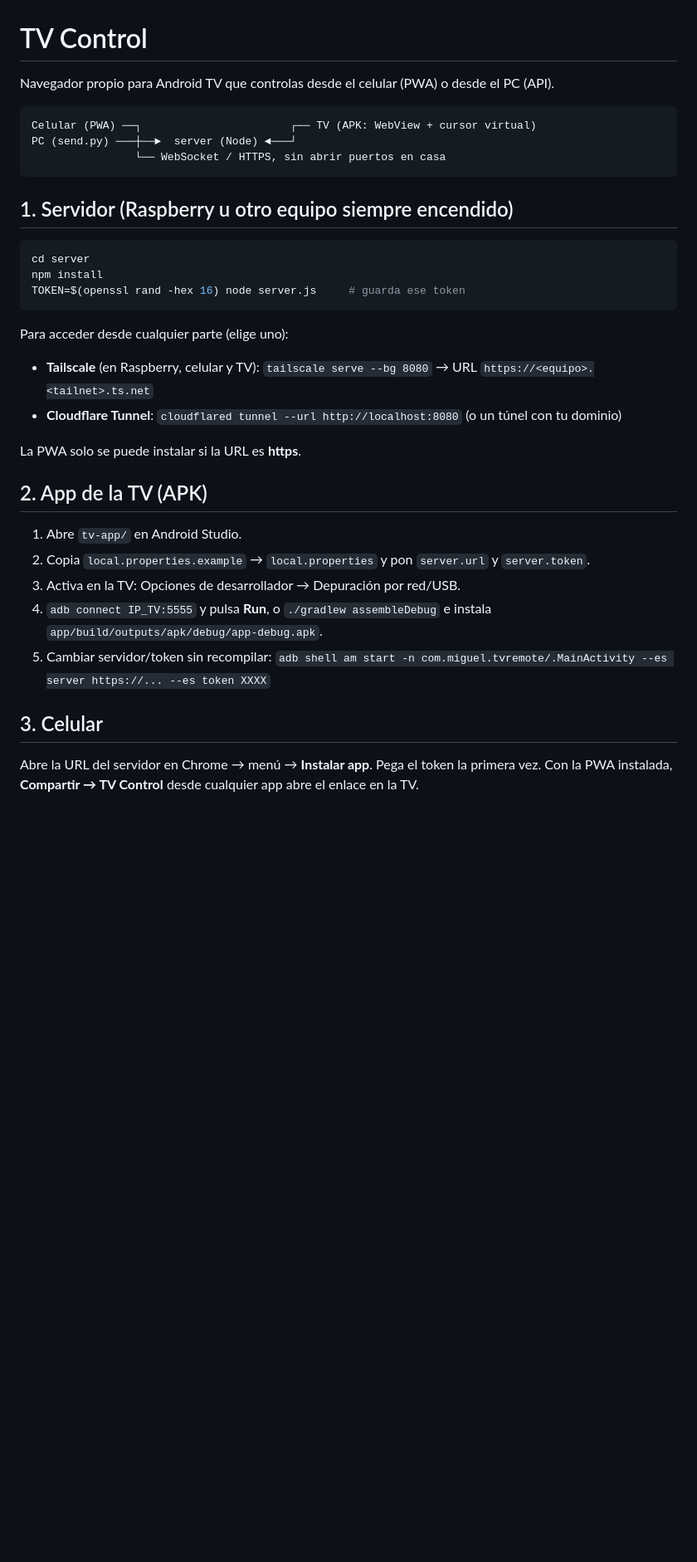
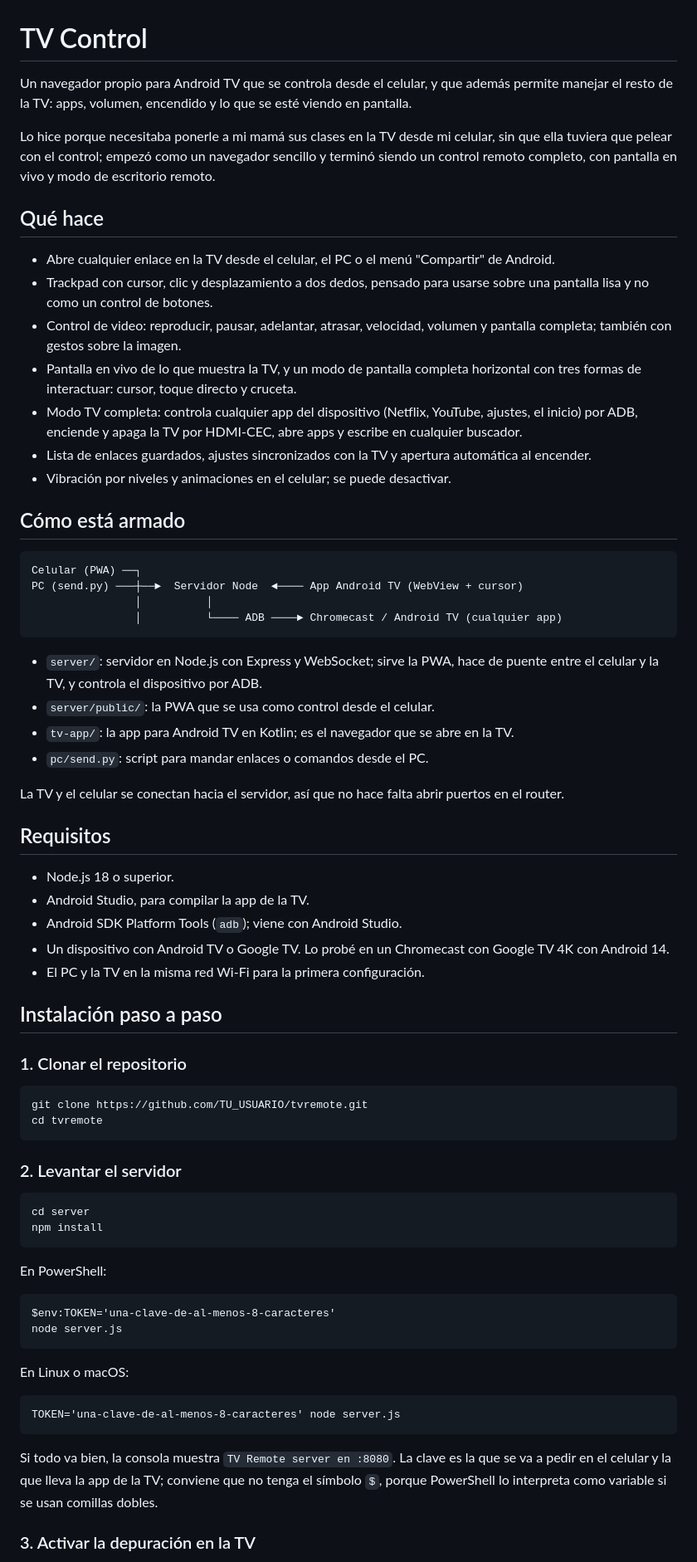
Before and after one commit to MiguelAngelNieves/android-tv-remote-control, a Markdown page: README.md, the part around one of its changes. Shown at 83% size. Rendered like a GitHub page; blank space fills up the shorter version.

Commit message:
README para publicar en GitHub

````diff
--- a/README.md
+++ b/README.md
@@ -1,38 +1,73 @@
 # TV Control
 
-Navegador propio para Android TV que controlas desde el celular (PWA) o desde el PC (API).
+Un navegador propio para Android TV que se controla desde el celular, y que además permite manejar el resto de la TV: apps, volumen, encendido y lo que se esté viendo en pantalla.
+
+Lo hice porque necesitaba ponerle a mi mamá sus clases en la TV desde mi celular, sin que ella tuviera que pelear con el control; empezó como un navegador sencillo y terminó siendo un control remoto completo, con pantalla en vivo y modo de escritorio remoto.
+
+## Qué hace
+
+- Abre cualquier enlace en la TV desde el celular, el PC o el menú "Compartir" de Android.
+- Trackpad con cursor, clic y desplazamiento a dos dedos, pensado para usarse sobre una pantalla lisa y no como un control de botones.
+- Control de video: reproducir, pausar, adelantar, atrasar, velocidad, volumen y pantalla completa; también con gestos sobre la imagen.
+- Pantalla en vivo de lo que muestra la TV, y un modo de pantalla completa horizontal con tres formas de interactuar: cursor, toque directo y cruceta.
+- Modo TV completa: controla cualquier app del dispositivo (Netflix, YouTube, ajustes, el inicio) por ADB, enciende y apaga la TV por HDMI-CEC, abre apps y escribe en cualquier buscador.
+- Lista de enlaces guardados, ajustes sincronizados con la TV y apertura automática al encender.
+- Vibración por niveles y animaciones en el celular; se puede desactivar.
+
+## Cómo está armado
 
 ```
-Celular (PWA) ──┐                       ┌── TV (APK: WebView + cursor virtual)
-PC (send.py) ───┼──►  server (Node) ◄───┘
-                └── WebSocket / HTTPS, sin abrir puertos en casa
+Celular (PWA) ──┐
+PC (send.py) ───┼──►  Servidor Node  ◄──── App Android TV (WebView + cursor)
+                │          │
+                │          └──── ADB ────► Chromecast / Android TV (cualquier app)
 ```
 
-## 1. Servidor (Raspberry u otro equipo siempre encendido)
+- `server/`: servidor en Node.js con Express y WebSocket; sirve la PWA, hace de puente entre el celular y la TV, y controla el dispositivo por ADB.
+- `server/public/`: la PWA que se usa como control desde el celular.
+- `tv-app/`: la app para Android TV en Kotlin; es el navegador que se abre en la TV.
+- `pc/send.py`: script para mandar enlaces o comandos desde el PC.
 
-```bash
+La TV y el celular se conectan hacia el servidor, así que no hace falta abrir puertos en el router.
+
+## Requisitos
+
+- Node.js 18 o superior.
+- Android Studio, para compilar la app de la TV.
+- Android SDK Platform Tools (`adb`); viene con Android Studio.
+- Un dispositivo con Android TV o Google TV. Lo probé en un Chromecast con Google TV 4K con Android 14.
+- El PC y la TV en la misma red Wi-Fi para la primera configuración.
+
+## Instalación paso a paso
+
+### 1. Clonar el repositorio
+
+```
+git clone https://github.com/TU_USUARIO/tvremote.git
+cd tvremote
+```
+
+### 2. Levantar el servidor
+
+```
 cd server
 npm install
-TOKEN=$(openssl rand -hex 16) node server.js     # guarda ese token
 ```
 
-Para acceder desde cualquier parte (elige uno):
-- **Tailscale** (en Raspberry, celular y TV): `tailscale serve --bg 8080` → URL `https://<equipo>.<tailnet>.ts.net`
-- **Cloudflare Tunnel**: `cloudflared tunnel --url http://localhost:8080` (o un túnel con tu dominio)
+En PowerShell:
 
-La PWA solo se puede instalar si la URL es **https**.
+```
+$env:TOKEN='una-clave-de-al-menos-8-caracteres'
+node server.js
+```
 
-## 2. App de la TV (APK)
+En Linux o macOS:
 
-1. Abre `tv-app/` en Android Studio.
-2. Copia `local.properties.example` → `local.properties` y pon `server.url` y `server.token`.
-3. Activa en la TV: Opciones de desarrollador → Depuración por red/USB.
-4. `adb connect IP_TV:5555` y pulsa **Run**, o `./gradlew assembleDebug` e instala `app/build/outputs/apk/debug/app-debug.apk`.
-5. Cambiar servidor/token sin recompilar:
-   `adb shell am start -n com.miguel.tvremote/.MainActivity --es server https://... --es token XXXX`
+```
+TOKEN='una-clave-de-al-menos-8-caracteres' node server.js
+```
 
-## 3. Celular
+Si todo va bien, la consola muestra `TV Remote server en :8080`. La clave es la que se va a pedir en el celular y la que lleva la app de la TV; conviene que no tenga el símbolo `$`, porque PowerShell lo interpreta como variable si se usan comillas dobles.
 
-Abre la URL del servidor en Chrome → menú → **Instalar app**. Pega el token la primera vez.
-Con la PWA instalada, **Compartir → TV Control** desde cualquier app abre el enlace en la TV.
+### 3. Activar la depuración en la TV
 
````
Also changed, not shown: other parts of README.md (+104 -29 lines).
